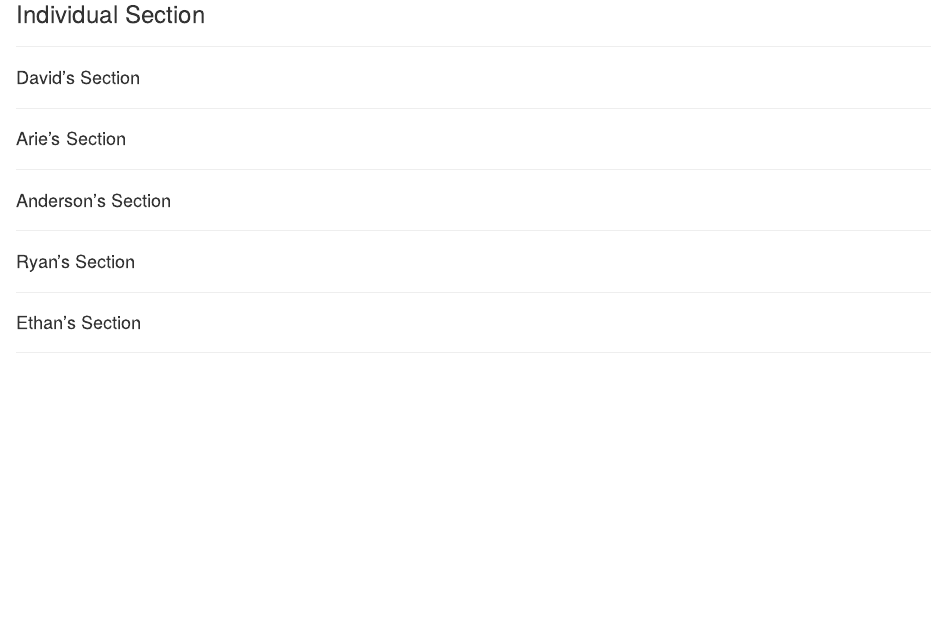
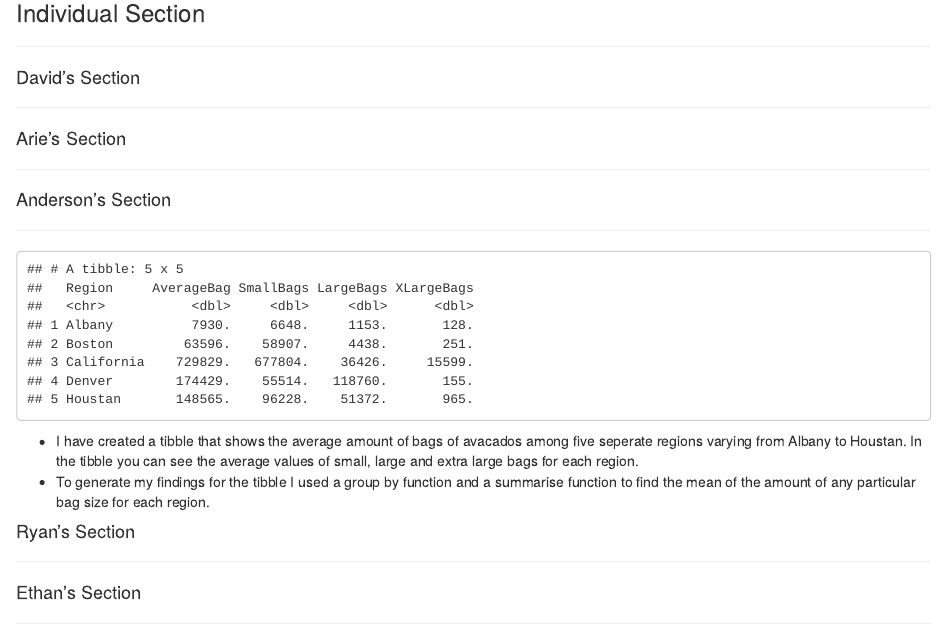
Before and after one commit to daor3893/Lab08NTO, an R Markdown document (Lab08NotTeamOne.Rmd): the page in a window 1100 px wide, from 450 px down before the commit and from 940 px down after it, so that both start at the same text. The pictures show the output file Lab08NotTeamOne.html that the author committed with the source, opened offline.

Commit message:
Anderson's Edit

````diff
--- a/Lab08NotTeamOne.Rmd
+++ b/Lab08NotTeamOne.Rmd
@@ -52,7 +52,23 @@ data <- read.csv("avocado.csv")
 ****
 
 ```{r echo=FALSE}
+A <- data %>%
+  group_by(region) %>%
+  summarise(Avg_Bag = mean(XLarge.Bags))
+
+ABC <- tibble(
+  'Region' = c('Albany', 'Boston', 'California', 'Denver', 'Houstan'),
+  'AverageBag' = c(7929.747, 63596.085, 729828.975, 174429.015, 148565.278),
+  'SmallBags' = c(6647.76, 58906.590, 677803.787, 55513.625, 96228.306),
+  'LargeBags' = c(1153.4962, 4438.3647, 36425.8459, 118760.1229, 51372.0826),
+  'XLargeBags' = c(128.48864, 251.12423, 15599.34293, 155.27006, 964.88979)
+)
+ABC
 ```
+
+* I have created a tibble that shows the average amount of bags of avacados among five seperate regions varying from Albany to Houstan. In the tibble you can see the average values of small, large and extra large bags for each region.
+* To generate my findings for the tibble I used a group by function and a summarise function to find the mean of the amount of any particular bag size for each region.
+
 #### Ryan's Section
 ****
 
````
Also changed, not shown: Lab08NotTeamOne.html.
